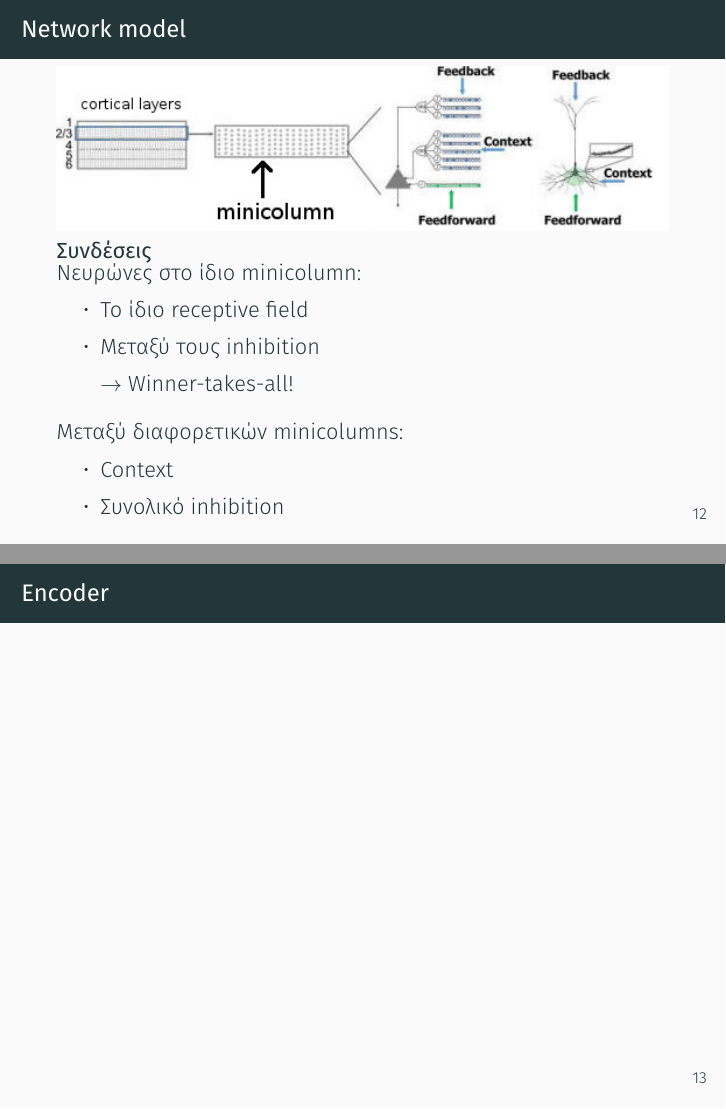
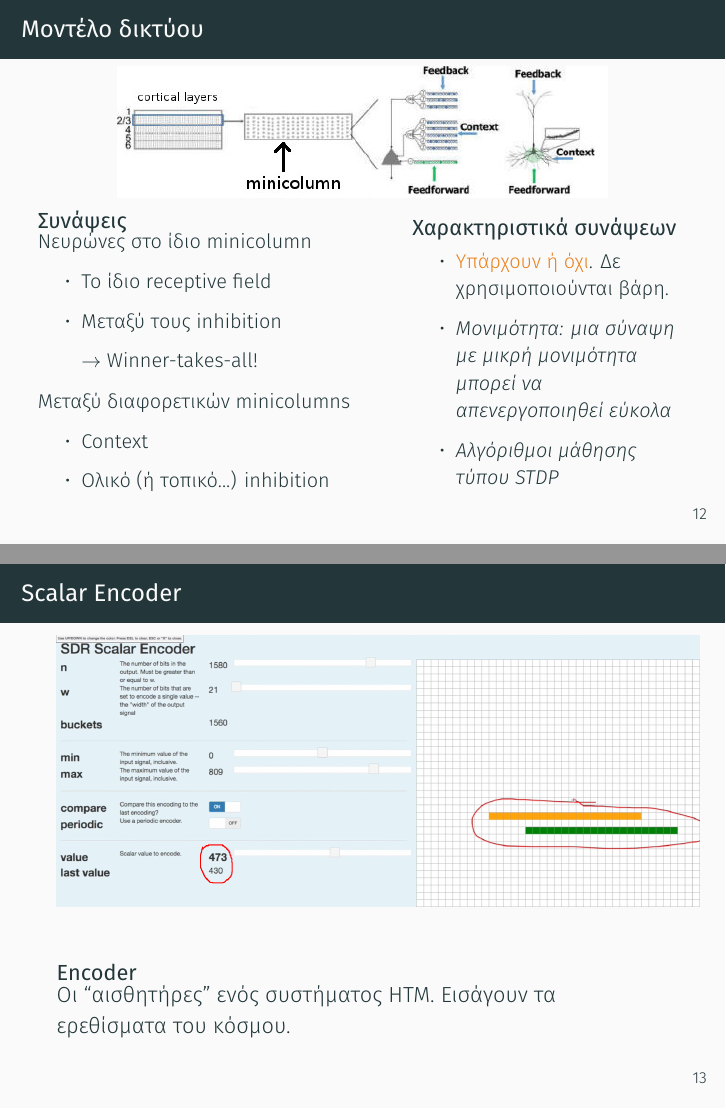
Before and after one commit to Oblynx/adaptiveML_vlsi-presentation, LaTeX slides (latex/vlsi_part1.tex): pages 34 and 35 of 37 before the commit and pages 35 and 38 of 46 after it, joined at a grey line. Compiled offline with XeLaTeX; a missing font is replaced by an installed copy or a similar font.

Commit message:
Add SP & seq

```diff
--- a/latex/vlsi_part1.tex
+++ b/latex/vlsi_part1.tex
@@ -221,13 +223,16 @@
   feedforward = receptive field
 \end{frame}
 
-\begin{frame}{Network model}
+\begin{frame}{Μοντέλο δικτύου}
   \centering
-  \includegraphics[width=\textwidth]{../pics/minicolumn}
+  \includegraphics[width=.8\textwidth]{../pics/minicolumn}
 
   \vspace{-0.5em}
-  \begin{block}{Συνδέσεις}
-	Νευρώνες στο ίδιο minicolumn:
+  \small{
+  \begin{columns}
+	\column{0.55\textwidth}
+	\begin{block}{Συνάψεις}
+	  Νευρώνες στο ίδιο minicolumn
 	  \vspace{-0.5em}
 	  \begin{itemize}
 		\item Tο ίδιο receptive field
@@ -235,14 +240,35 @@
 		\item[] $\rightarrow$ Winner-takes-all!
 	  \end{itemize}
 
-	Μεταξύ διαφορετικών minicolumns:
+	  \vspace{-0.5em}
+	  Μεταξύ διαφορετικών minicolumns
 	  \vspace{-0.5em}
 	  \begin{itemize}
 		\item Context
-	  \item Συνολικό inhibition
+		\item Ολικό (ή τοπικό...) inhibition
 	  \end{itemize}
 	\end{block}
+
+	\column{0.45\textwidth}
+	\begin{block}{Χαρακτηριστικά συνάψεων}
+	  \vspace{-0.5em}
+	  \begin{itemize}
+		\item \alert{Υπάρχουν ή όχι}. Δε χρησιμοποιούνται βάρη.
+		\item \em{Μονιμότητα}: μια σύναψη με μικρή μονιμότητα μπορεί να απενεργοποιηθεί εύκολα
+		\item Αλγόριθμοι μάθησης τύπου STDP
+	  \end{itemize}
+	\end{block}
+  \end{columns}
+  }
 \end{frame}
 
+\begin{frame}{Scalar Encoder}
+  \only<1>{ \includegraphics[width=1.05\textwidth]{../pics/enc1} }
+  \only<2>{ \includegraphics[width=1.05\textwidth]{../pics/enc2} }
+  \only<3>{ \includegraphics[width=1.05\textwidth]{../pics/enc3} }
 
-\begin{frame}{Encoder}
+  \begin{block}{Encoder}
+    Οι ``αισθητήρες'' ενός συστήματος HTM. Εισάγουν τα ερεθίσματα του κόσμου.
+  \end{block}
+
+\end{frame}
```
Also changed, not shown: pics/enc-cortical.png (added), pics/enc1.png (added), pics/enc2.png (added), pics/enc3.png (added), pics/sequence2.png (added), pics/sp1.png (added), pics/sp2.png (added), pics/spatpool.png, latex/vlsi_part1.tex (30 more changed lines). Lines whose indentation alone changed are shown as unchanged.
